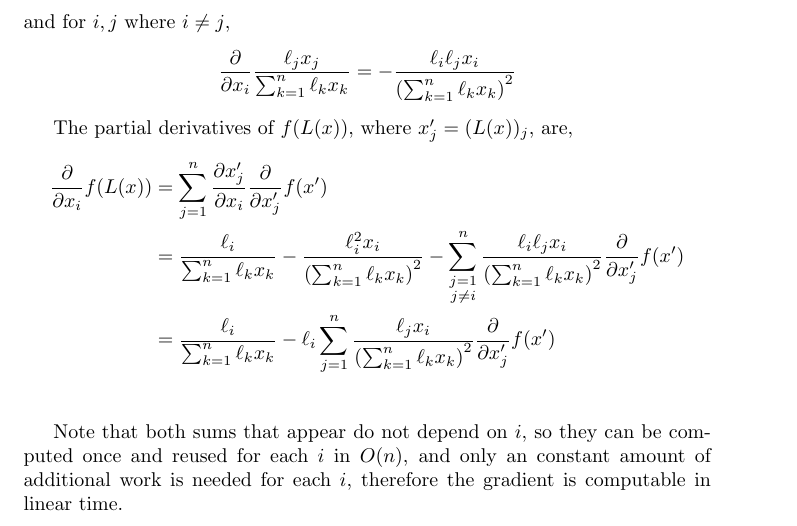
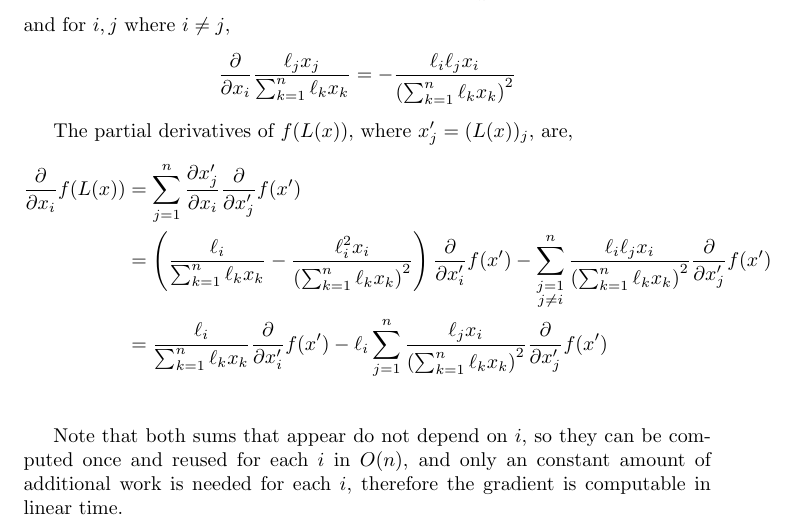
Before and after one commit to dcjones/polee, a LaTeX document (notes/simplex.tex): part of page 5 of 6, cut so that both start at the same text. Compiled offline with pdfLaTeX.

Commit message:
Fix some math.

```diff
--- a/notes/simplex.tex
+++ b/notes/simplex.tex
@@ -281,13 +281,14 @@ The partial derivatives of $f(L(x))$, where $x'_j = (L(x))_j$, are,
 \frac{\partial}{\partial x_i} f(L(x)) &=
     \sum_{j=1}^{n} \frac{\partial x'_j}{\partial x_i} \frac{\partial}{\partial x'_j} f(x') \\
 &=
-\frac{\ell_i}{\sum_{k=1}^{n} \ell_k x_k}
-- \frac{\ell_{i}^2 x_i}{\left( \sum_{k=1}^{n} \ell_k x_k \right)^2} -
-    \sum_{\substack{j=1 \\ j \neq i}}^{n}
+    \left(\frac{\ell_i}{\sum_{k=1}^{n} \ell_k x_k}
+    - \frac{\ell_{i}^2 x_i}{\left( \sum_{k=1}^{n} \ell_k x_k \right)^2}\right)
+    \frac{\partial}{\partial x'_i} f(x')
+    - \sum_{\substack{j=1 \\ j \neq i}}^{n}
 \frac{\ell_i \ell_j x_i}{\left( \sum_{k=1}^{n} \ell_k x_k \right)^2}
     \frac{\partial}{\partial x'_j} f(x') \\
     &=
-\frac{\ell_i}{\sum_{k=1}^{n} \ell_k x_k}
+\frac{\ell_i}{\sum_{k=1}^{n} \ell_k x_k}  \frac{\partial}{\partial x'_i} f(x')
 - \ell_i \sum_{j=1}^{n}
 \frac{\ell_j x_i}{\left( \sum_{k=1}^{n} \ell_k x_k \right)^2}
     \frac{\partial}{\partial x'_j} f(x') \\
```
